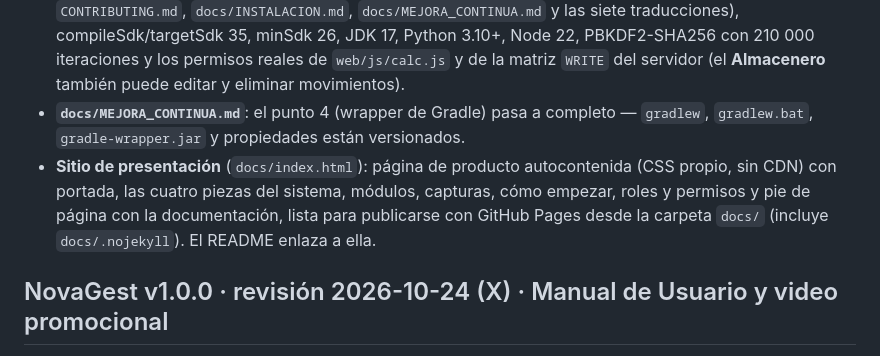
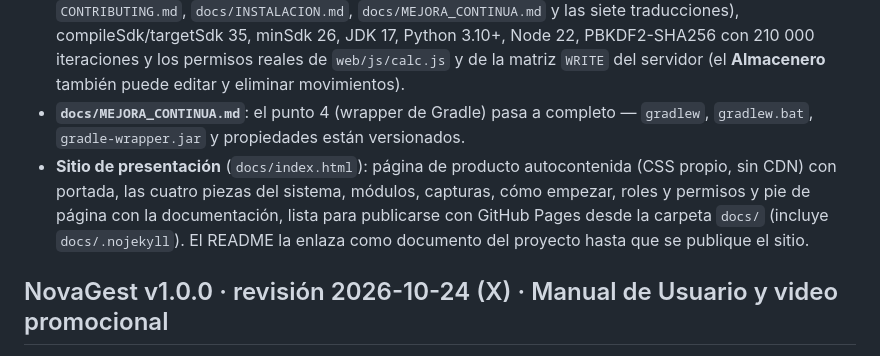
Before and after one commit to yhquintero/inventario, a Markdown page: CHANGELOG.md, the part around the change. Drawn GitHub-style.

```diff
--- a/CHANGELOG.md
+++ b/CHANGELOG.md
@@ -5,7 +5,7 @@
 - **`README.md` nuevo, en tono profesional y con la información completa del proyecto**: cabecera centrada con logotipo, lema, insignias (CI, versión, plataformas, PWA, Python, Kotlin, SQLite, licencia) y navegación; **ficha del proyecto** en tabla (qué es, para quién, con qué está hecho, dónde corre, estado, modelo de licencia); **ecosistema** descrito pieza por pieza (Web PWA, Android, servidor, Keygen) con esquema ASCII; **funciones** agrupadas en operación diaria, análisis y control y administración y seguridad; capturas reales; requisitos; inicio rápido en seis pasos (servidor, licencia, Windows con HTTPS, Docker, Android, Keygen); **tabla de roles y permisos** de los cuatro roles; un día con NovaGest; importación de los libros Excel; informes y PDF; licencias de uso; seguridad; calidad y pruebas; estructura del proyecto y documentación.
 - **Datos verificados contra el código** en cada afirmación: Gradle **8.14.5** (antes se citaba 8.9 en `CONTRIBUTING.md`, `docs/INSTALACION.md`, `docs/MEJORA_CONTINUA.md` y las siete traducciones), compileSdk/targetSdk 35, minSdk 26, JDK 17, Python 3.10+, Node 22, PBKDF2-SHA256 con 210 000 iteraciones y los permisos reales de `web/js/calc.js` y de la matriz `WRITE` del servidor (el **Almacenero** también puede editar y eliminar movimientos).
 - **`docs/MEJORA_CONTINUA.md`**: el punto 4 (wrapper de Gradle) pasa a completo — `gradlew`, `gradlew.bat`, `gradle-wrapper.jar` y propiedades están versionados.
-- **Sitio de presentación** (`docs/index.html`): página de producto autocontenida (CSS propio, sin CDN) con portada, las cuatro piezas del sistema, módulos, capturas, cómo empezar, roles y permisos y pie de página con la documentación, lista para publicarse con GitHub Pages desde la carpeta `docs/` (incluye `docs/.nojekyll`). El README enlaza a ella.
+- **Sitio de presentación** (`docs/index.html`): página de producto autocontenida (CSS propio, sin CDN) con portada, las cuatro piezas del sistema, módulos, capturas, cómo empezar, roles y permisos y pie de página con la documentación, lista para publicarse con GitHub Pages desde la carpeta `docs/` (incluye `docs/.nojekyll`). El README la enlaza como documento del proyecto hasta que se publique el sitio.
 
 ## NovaGest v1.0.0 · revisión 2026-10-24 (X) · Manual de Usuario y video promocional
 
```
Also changed, not shown: README.md (+2 -2 lines).
